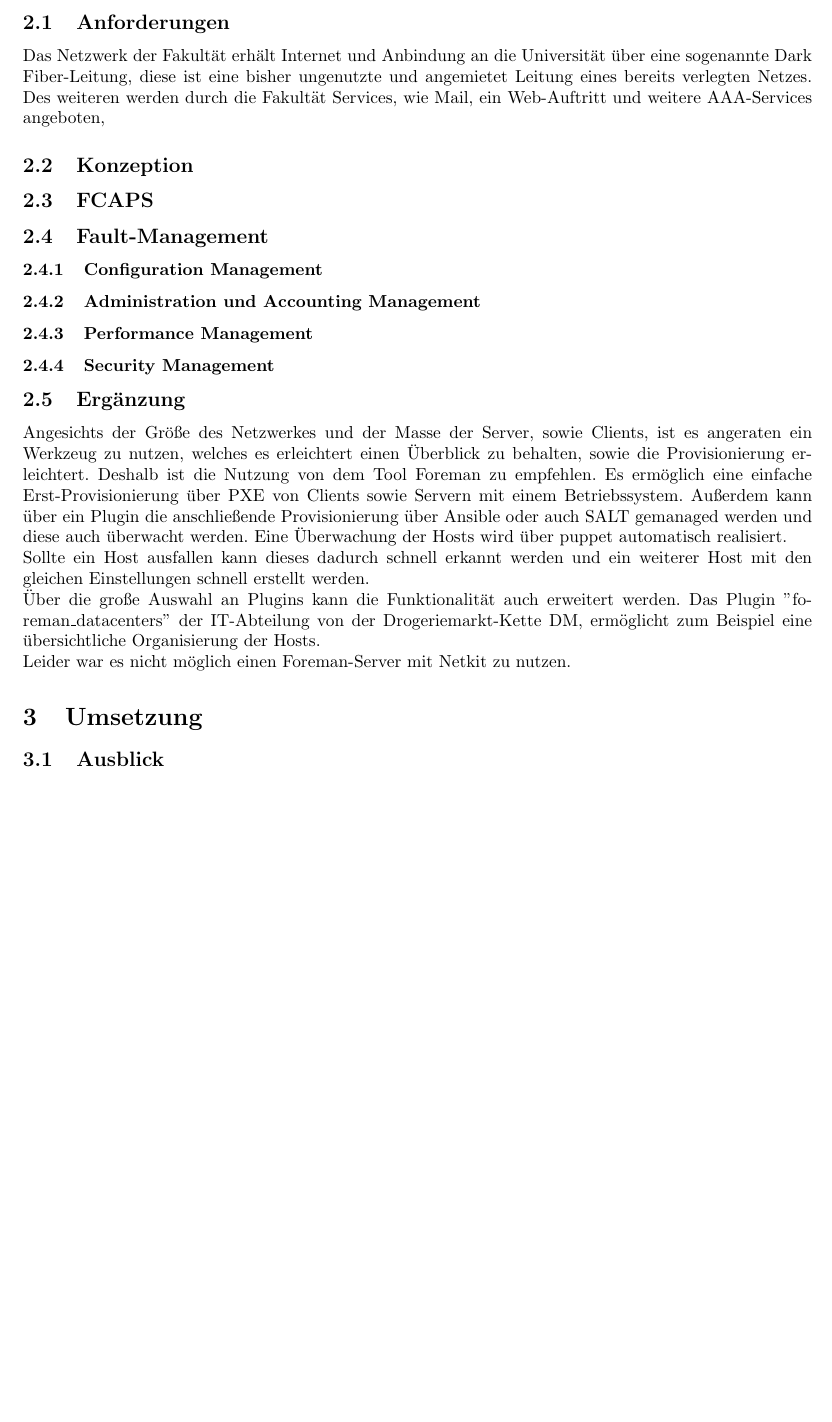
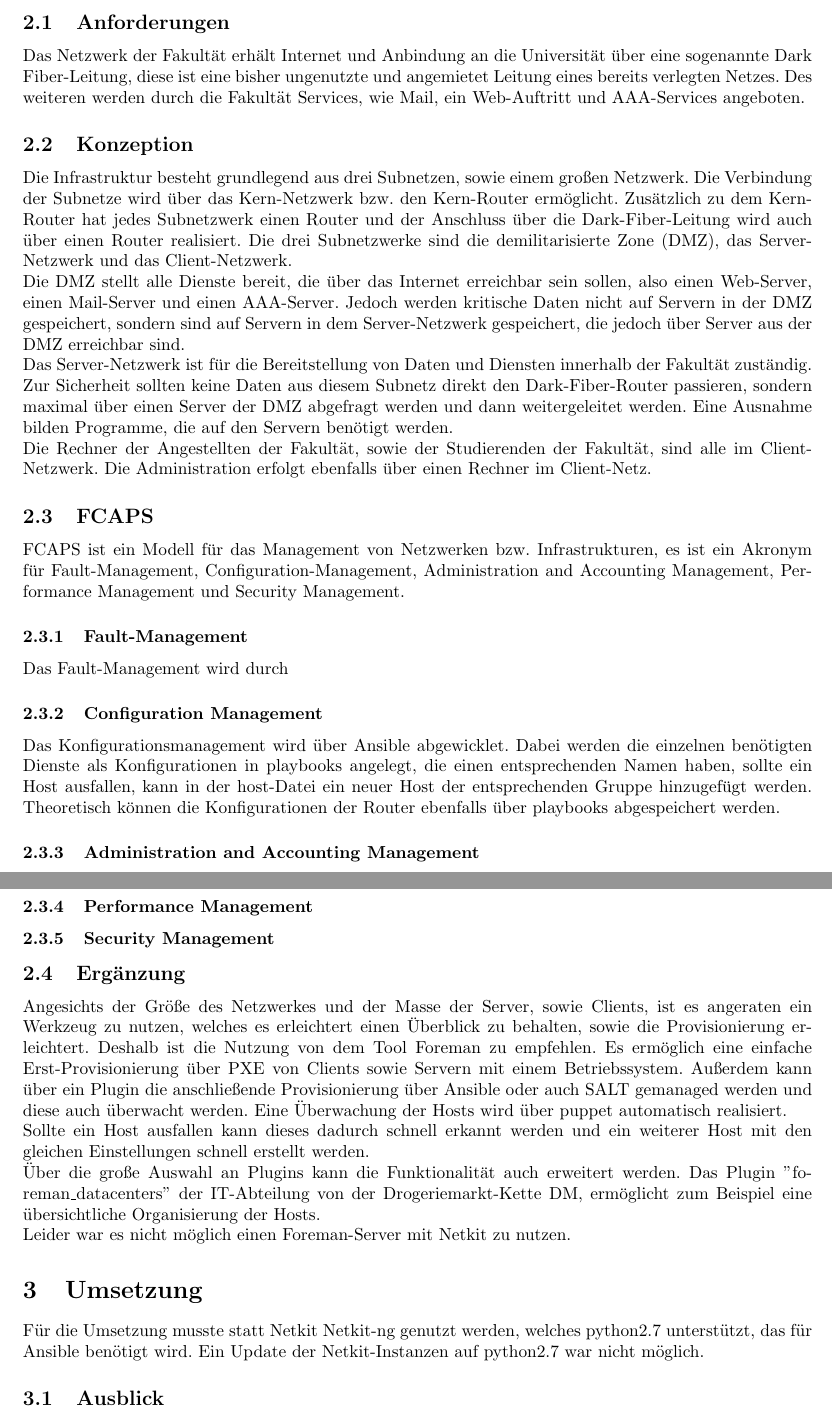
Before and after one commit to tom-wegener/nsm-project, a LaTeX document (bericht/Bericht.tex): part of page 3 of 4 before the commit and two parts of pages 3 and 4 of 5 after it, the two joined at a grey line, cut so that both start at the same text, the shorter picture padded with empty space. Compiled offline with pdfLaTeX.

Commit message:
update report

```diff
--- a/bericht/Bericht.tex
+++ b/bericht/Bericht.tex
@@ -68,13 +68,27 @@ Das Projekt soll mit Hilfe von Netkit als virtuelle Infrastruktur realisiert wer
 \section{Konzept}
 
 \subsection{Anforderungen}
-Das Netzwerk der Fakultät erhält Internet und Anbindung an die Universität über eine sogenannte Dark Fiber-Leitung, diese ist eine bisher ungenutzte und angemietet Leitung eines bereits verlegten Netzes. Des weiteren werden durch die Fakultät Services, wie Mail, ein Web-Auftritt und weitere AAA-Services angeboten,
+Das Netzwerk der Fakultät erhält Internet und Anbindung an die Universität über eine sogenannte Dark Fiber-Leitung, diese ist eine bisher ungenutzte und angemietet Leitung eines bereits verlegten Netzes. Des weiteren werden durch die Fakultät Services, wie Mail, ein Web-Auftritt und AAA-Services angeboten.
 
 \subsection{Konzeption}
+Die Infrastruktur besteht grundlegend aus drei Subnetzen, sowie einem großen Netzwerk. Die Verbindung der Subnetze wird über das Kern-Netzwerk bzw. den Kern-Router ermöglicht. Zusätzlich zu dem Kern-Router hat jedes Subnetzwerk einen Router und der Anschluss über die Dark-Fiber-Leitung wird auch über einen Router realisiert. Die drei Subnetzwerke sind die demilitarisierte Zone (DMZ), das Server-Netzwerk und das Client-Netzwerk.
+
+Die DMZ stellt alle Dienste bereit, die über das Internet erreichbar sein sollen, also einen Web-Server, einen Mail-Server und einen AAA-Server. Jedoch werden kritische Daten nicht auf Servern in der DMZ gespeichert, sondern sind auf Servern in dem Server-Netzwerk gespeichert, die jedoch über Server aus der DMZ erreichbar sind.
+
+Das Server-Netzwerk ist für die Bereitstellung von Daten und Diensten innerhalb der Fakultät zuständig. Zur Sicherheit sollten keine Daten aus diesem Subnetz direkt den Dark-Fiber-Router passieren, sondern maximal über einen Server der DMZ abgefragt werden und dann weitergeleitet werden. Eine Ausnahme bilden Programme, die auf den Servern benötigt werden.
+
+Die Rechner der Angestellten der Fakultät, sowie der Studierenden der Fakultät, sind alle im Client-Netzwerk. Die Administration erfolgt ebenfalls über einen Rechner im Client-Netz.
+
 \subsection{FCAPS}
-\subsection{Fault-Management}
+FCAPS ist ein Modell für das Management von Netzwerken bzw. Infrastrukturen, es ist ein Akronym für Fault-Management, Configuration-Management, Administration and Accounting Management, Performance Management und Security Management.
+
+
+\subsubsection{Fault-Management}
+Das Fault-Management wird durch
 \subsubsection{Configuration Management}
-\subsubsection{Administration und Accounting Management}
+Das Konfigurationsmanagement wird über Ansible abgewicklet. Dabei werden die einzelnen benötigten Dienste als Konfigurationen in playbooks angelegt, die einen entsprechenden Namen haben, sollte ein Host ausfallen, kann in der host-Datei ein neuer Host der entsprechenden Gruppe hinzugefügt werden. Theoretisch können die Konfigurationen der Router ebenfalls über playbooks abgespeichert werden.
+\subsubsection{Administration and Accounting Management}
+Die Administration wird über
 \subsubsection{Performance Management}
 \subsubsection{Security Management}
 
@@ -88,6 +102,8 @@ Sollte ein Host ausfallen kann dieses dadurch schnell erkannt werden und ein wei
 Leider war es nicht möglich einen Foreman-Server mit Netkit zu nutzen.
 
 \section{Umsetzung}
+
+Für die Umsetzung musste statt Netkit Netkit-ng genutzt werden, welches python2.7 unterstützt, das für Ansible benötigt wird. Ein Update der Netkit-Instanzen auf python2.7 war nicht möglich.
 \subsection{Ausblick}
 
 \section{Fazit}
```
Also changed, not shown: bericht/Bericht.pdf (added), bericht/latex.pdf (added), 2 other files.
